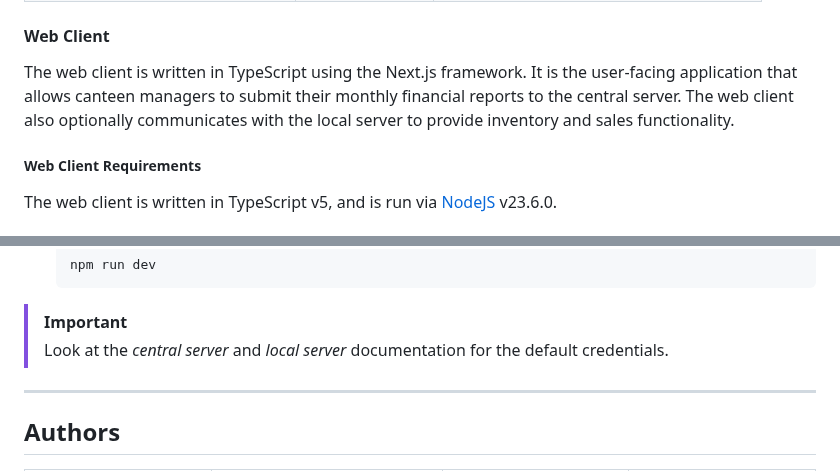
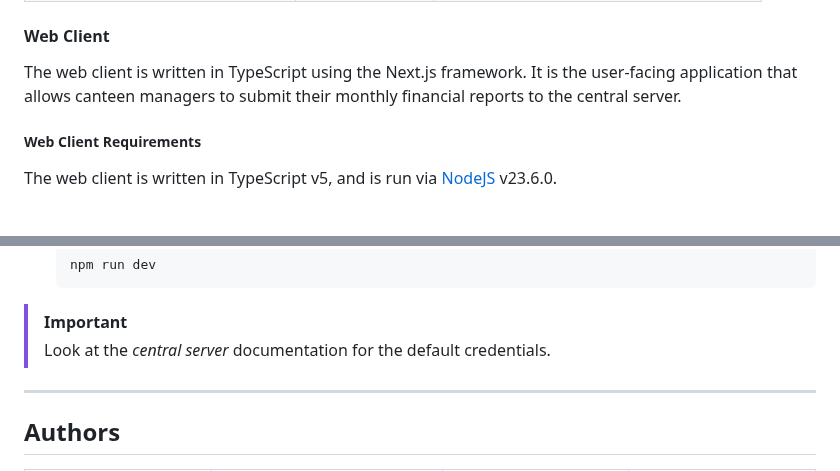
Before and after one commit to Staber07/ProjectSCARS, a Markdown page: README.md, 2 parts joined by grey strips. GitHub-like rendering.

Commit message:
docs: update `README.md`
Signed-off-by: Chris1320 <me@chrisfromnowhere.me>

````diff
--- a/README.md
+++ b/README.md
@@ -327,9 +327,7 @@ to further configure its behavior. These variables are optional.
 
 The web client is written in TypeScript using the Next.js framework. It
 is the user-facing application that allows canteen managers to submit
-their monthly financial reports to the central server. The web client
-also optionally communicates with the local server to provide inventory
-and sales functionality.
+their monthly financial reports to the central server.
 
 ##### Web Client Requirements
 
@@ -364,7 +362,7 @@ and is run via [NodeJS](https://nodejs.org) v23.6.0.
    ```
 
 > [!IMPORTANT]
-> Look at the _central server_ and _local server_ documentation for the default
+> Look at the _central server_ documentation for the default
 > credentials.
 
 ---
````
